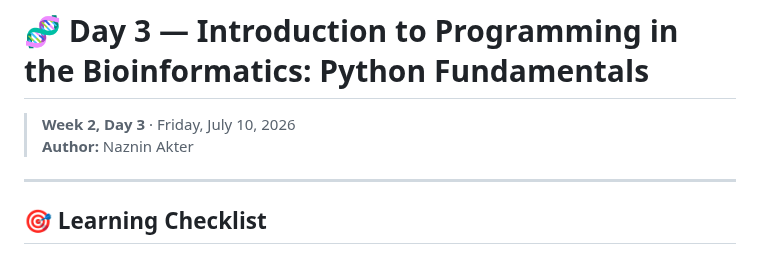
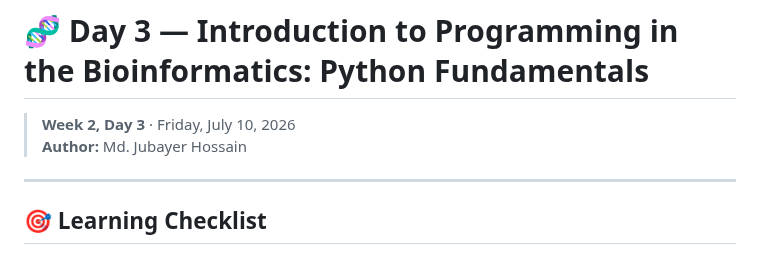
Before and after one commit to nazninshuktara/Bioinformatics-Mentorship-Program, a Markdown page: 02_programming/day_3/learning_guide.md, the part around the change. Drawn GitHub-style.

Commit message:
day3 learning guide

```diff
--- a/02_programming/day_3/learning_guide.md
+++ b/02_programming/day_3/learning_guide.md
@@ -1,7 +1,7 @@
 # 🧬 Day 3 — Introduction to Programming in the Bioinformatics: Python Fundamentals
 
 > **Week 2, Day 3** · Friday, July 10, 2026
-> **Author:** Naznin Akter
+> **Author:** Md. Jubayer Hossain
 ---
 
 ## 🎯 Learning Checklist
```
